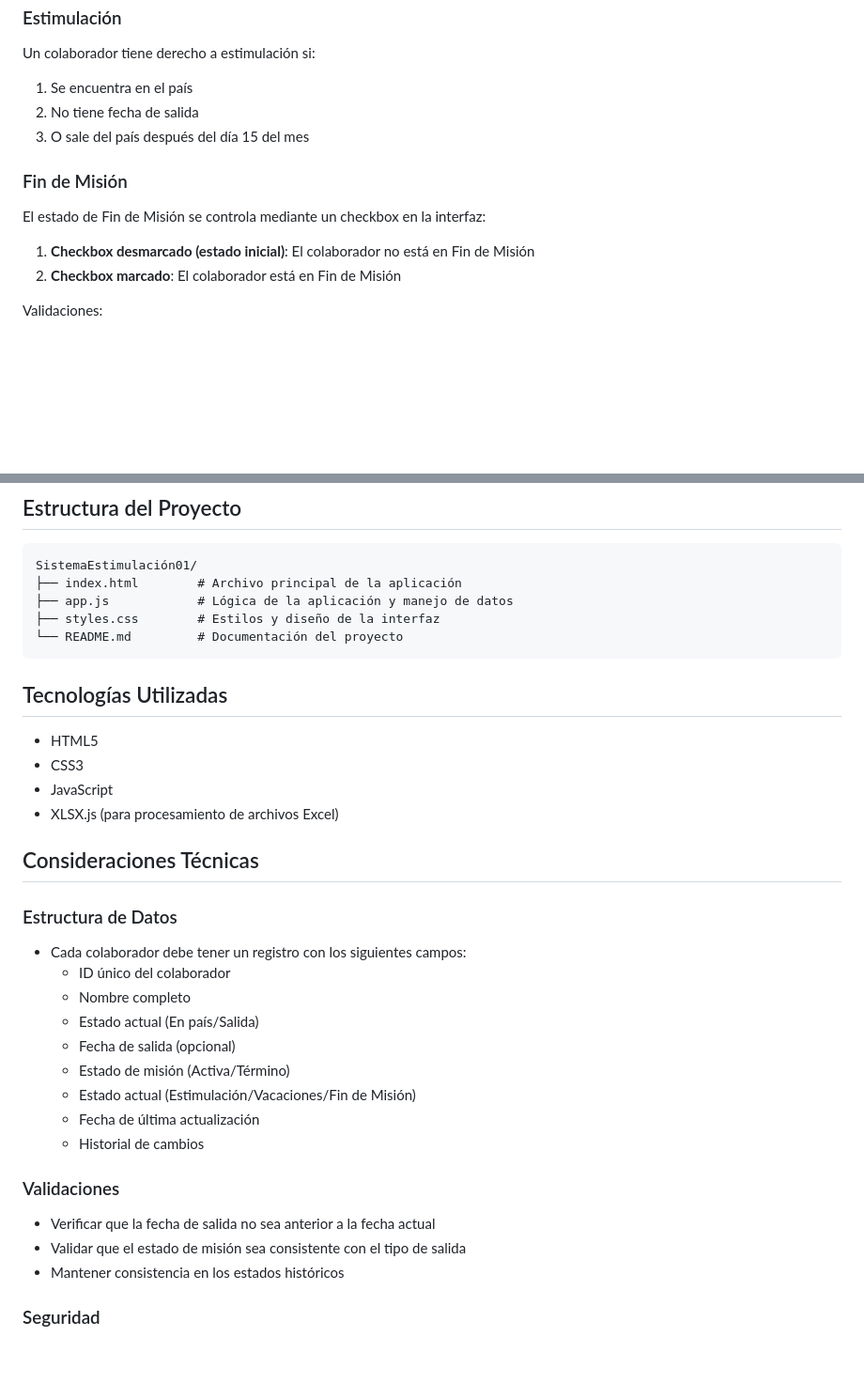
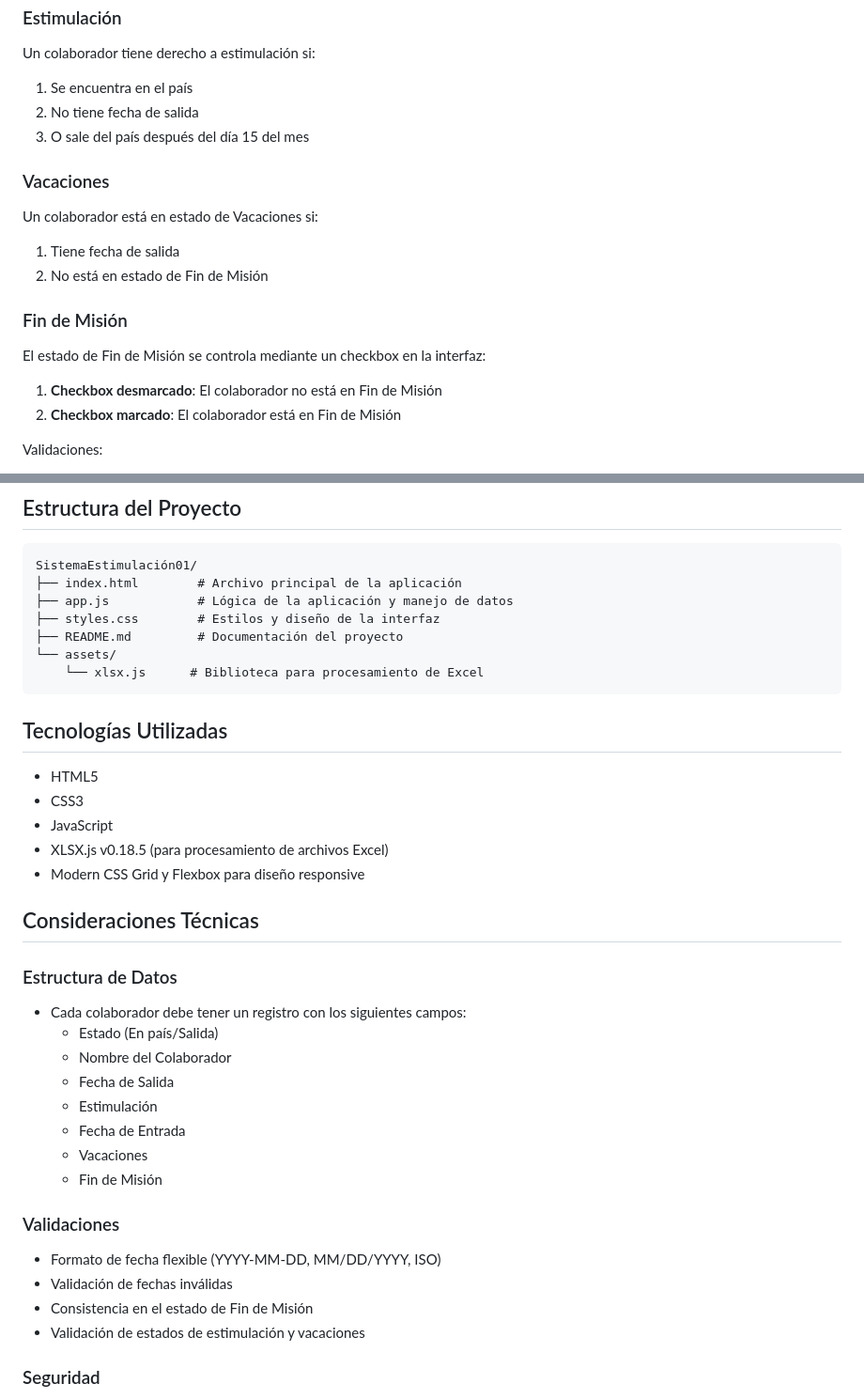
Before and after one commit to Dyaunleeambar/SISTEM-EC, a Markdown page: README.md, 2 parts joined by grey strips. Shown: that part at 94% size. Rendered like a GitHub page; blank space fills up the shorter version.

Commit message:
Tercer commit en la rama main con el con todas la validaciones ok antes de empesar las validacione con Fecha de Entrada y el README actualizado

````diff
--- a/README.md
+++ b/README.md
@@ -41,10 +42,14 @@ Un colaborador tiene derecho a estimulación si:
 2. No tiene fecha de salida
 3. O sale del país después del día 15 del mes
 
+### Vacaciones
+Un colaborador está en estado de Vacaciones si:
+1. Tiene fecha de salida
+2. No está en estado de Fin de Misión
+
 ### Fin de Misión
 El estado de Fin de Misión se controla mediante un checkbox en la interfaz:
-
-1. **Checkbox desmarcado (estado inicial)**: El colaborador no está en Fin de Misión
+1. **Checkbox desmarcado**: El colaborador no está en Fin de Misión
 2. **Checkbox marcado**: El colaborador está en Fin de Misión
 
 Validaciones:
@@ -79,32 +84,35 @@ SistemaEstimulación01/
 ├── index.html        # Archivo principal de la aplicación
 ├── app.js            # Lógica de la aplicación y manejo de datos
 ├── styles.css        # Estilos y diseño de la interfaz
-└── README.md         # Documentación del proyecto
+├── README.md         # Documentación del proyecto
+└── assets/
+    └── xlsx.js      # Biblioteca para procesamiento de Excel
 ```
 
 ## Tecnologías Utilizadas
 - HTML5
 - CSS3
 - JavaScript
-- XLSX.js (para procesamiento de archivos Excel)
+- XLSX.js v0.18.5 (para procesamiento de archivos Excel)
+- Modern CSS Grid y Flexbox para diseño responsive
 
 ## Consideraciones Técnicas
 
 ### Estructura de Datos
 - Cada colaborador debe tener un registro con los siguientes campos:
-  - ID único del colaborador
-  - Nombre completo
-  - Estado actual (En país/Salida)
-  - Fecha de salida (opcional)
-  - Estado de misión (Activa/Término)
-  - Estado actual (Estimulación/Vacaciones/Fin de Misión)
-  - Fecha de última actualización
-  - Historial de cambios
+  - Estado (En país/Salida)
+  - Nombre del Colaborador
+  - Fecha de Salida
+  - Estimulación
+  - Fecha de Entrada
+  - Vacaciones
+  - Fin de Misión
 
 ### Validaciones
-- Verificar que la fecha de salida no sea anterior a la fecha actual
-- Validar que el estado de misión sea consistente con el tipo de salida
-- Mantener consistencia en los estados históricos
+- Formato de fecha flexible (YYYY-MM-DD, MM/DD/YYYY, ISO)
+- Validación de fechas inválidas
+- Consistencia en el estado de Fin de Misión
+- Validación de estados de estimulación y vacaciones
 
 ### Seguridad
 - Autenticación de usuarios con permisos de acceso
````
Also changed, not shown: other parts of README.md (+3 -2 lines).
